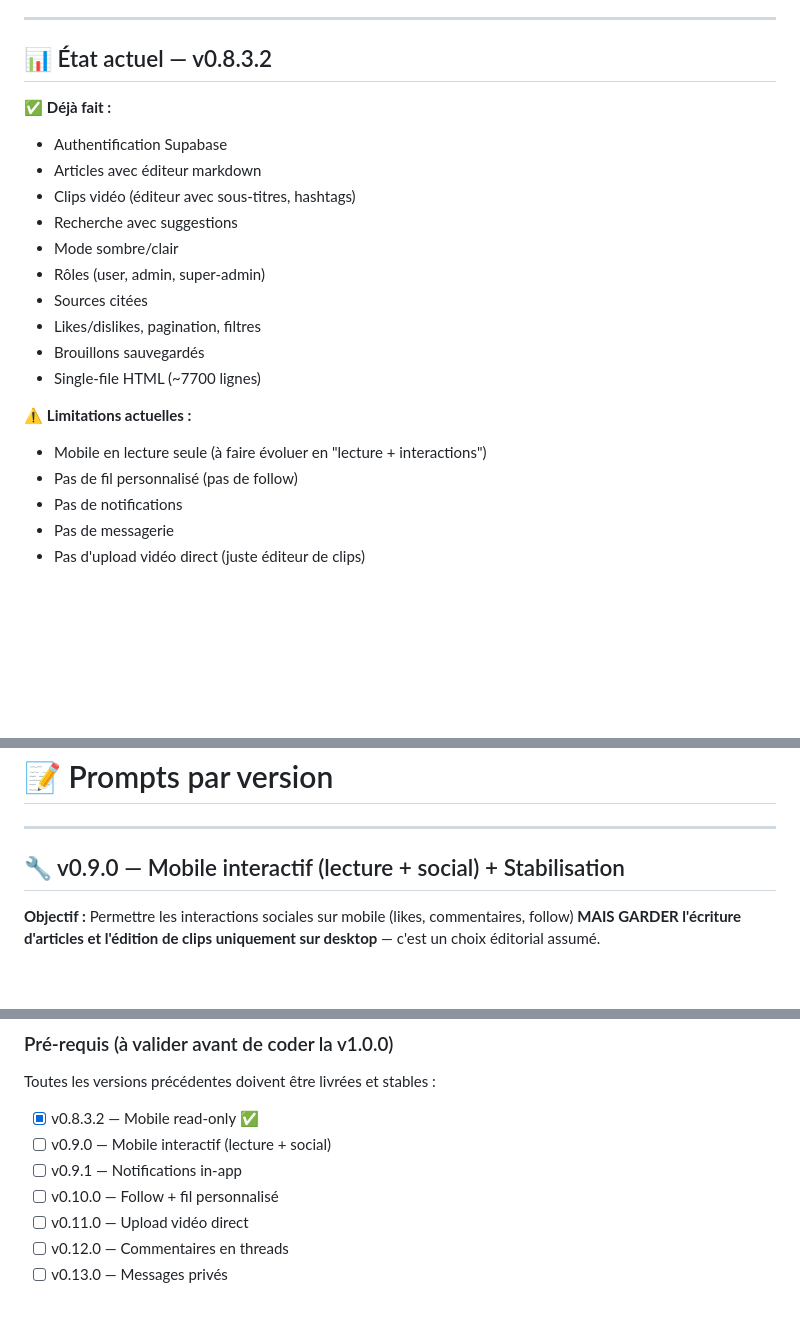
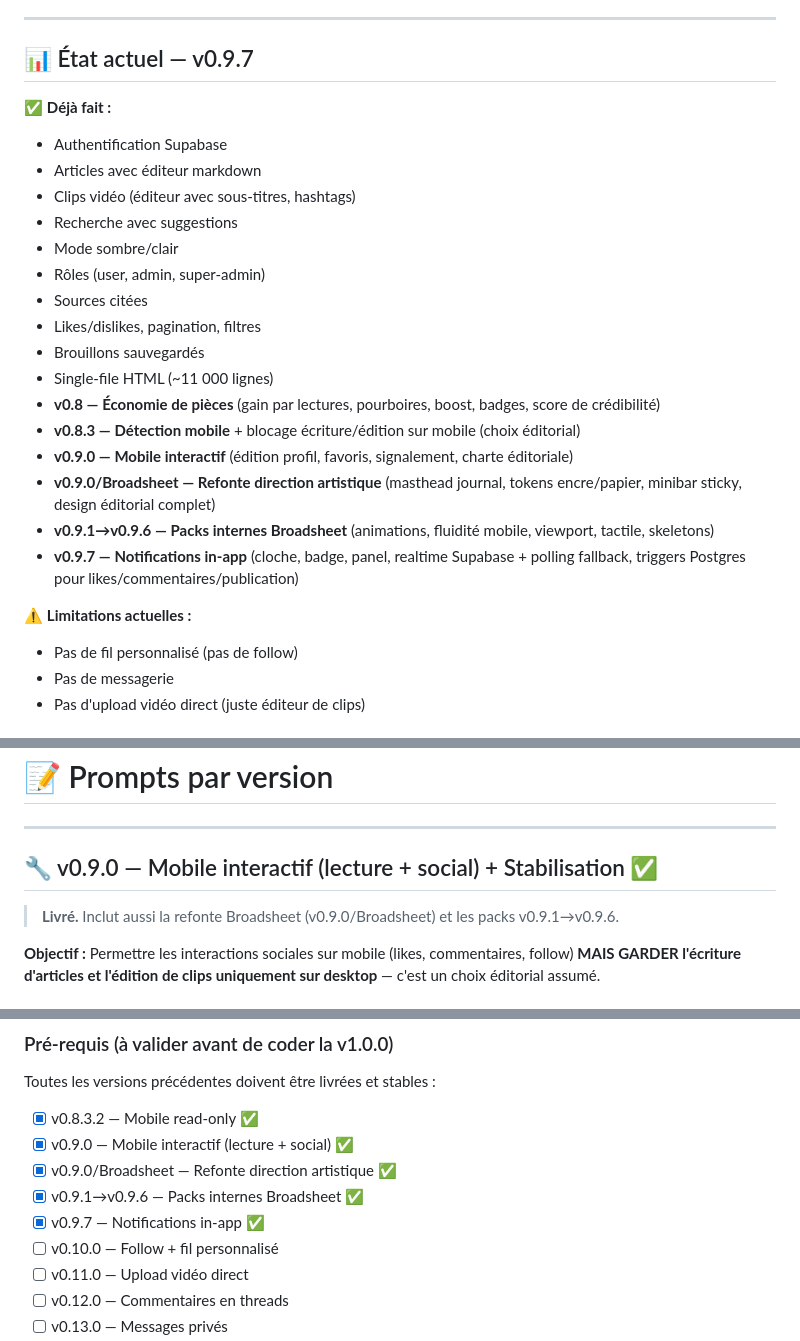
Before and after one commit to nathan020430-prog/avis-base, a Markdown page: PLAN_DEV.md, 3 parts joined by grey strips. GitHub-like rendering; blank space fills up the shorter version.

```diff
--- a/PLAN_DEV.md
+++ b/PLAN_DEV.md
@@ -12,7 +12,7 @@ Devenir **la référence du média collaboratif sourcé** : un mélange entre X
 
 ---
 
-## 📊 État actuel — v0.8.3.2
+## 📊 État actuel — v0.9.7
 
 ✅ **Déjà fait :**
 - Authentification Supabase
@@ -24,12 +24,16 @@ Devenir **la référence du média collaboratif sourcé** : un mélange entre X
 - Sources citées
 - Likes/dislikes, pagination, filtres
 - Brouillons sauvegardés
-- Single-file HTML (~7700 lignes)
+- Single-file HTML (~11 000 lignes)
+- **v0.8 — Économie de pièces** (gain par lectures, pourboires, boost, badges, score de crédibilité)
+- **v0.8.3 — Détection mobile** + blocage écriture/édition sur mobile (choix éditorial)
+- **v0.9.0 — Mobile interactif** (édition profil, favoris, signalement, charte éditoriale)
+- **v0.9.0/Broadsheet — Refonte direction artistique** (masthead journal, tokens encre/papier, minibar sticky, design éditorial complet)
+- **v0.9.1→v0.9.6 — Packs internes Broadsheet** (animations, fluidité mobile, viewport, tactile, skeletons)
+- **v0.9.7 — Notifications in-app** (cloche, badge, panel, realtime Supabase + polling fallback, triggers Postgres pour likes/commentaires/publication)
 
 ⚠️ **Limitations actuelles :**
-- Mobile en lecture seule (à faire évoluer en "lecture + interactions")
 - Pas de fil personnalisé (pas de follow)
-- Pas de notifications
 - Pas de messagerie
 - Pas d'upload vidéo direct (juste éditeur de clips)
 
@@ -74,7 +82,9 @@ Devenir **la référence du média collaboratif sourcé** : un mélange entre X
 
 ---
 
-## 🔧 v0.9.0 — Mobile interactif (lecture + social) + Stabilisation
+## 🔧 v0.9.0 — Mobile interactif (lecture + social) + Stabilisation ✅
+
+> **Livré.** Inclut aussi la refonte Broadsheet (v0.9.0/Broadsheet) et les packs v0.9.1→v0.9.6.
 
 **Objectif :** Permettre les interactions sociales sur mobile (likes, commentaires, follow) **MAIS GARDER l'écriture d'articles et l'édition de clips uniquement sur desktop** — c'est un choix éditorial assumé.
 
@@ -841,8 +855,10 @@ Version : v0.18.0
 
 Toutes les versions précédentes doivent être livrées et stables :
 - [x] v0.8.3.2 — Mobile read-only ✅
-- [ ] v0.9.0 — Mobile interactif (lecture + social)
-- [ ] v0.9.1 — Notifications in-app
+- [x] v0.9.0 — Mobile interactif (lecture + social) ✅
+- [x] v0.9.0/Broadsheet — Refonte direction artistique ✅
+- [x] v0.9.1→v0.9.6 — Packs internes Broadsheet ✅
+- [x] v0.9.7 — Notifications in-app ✅
 - [ ] v0.10.0 — Follow + fil personnalisé
 - [ ] v0.11.0 — Upload vidéo direct
 - [ ] v0.12.0 — Commentaires en threads
```
Also changed, not shown: other parts of PLAN_DEV.md (+28 -20 lines).
